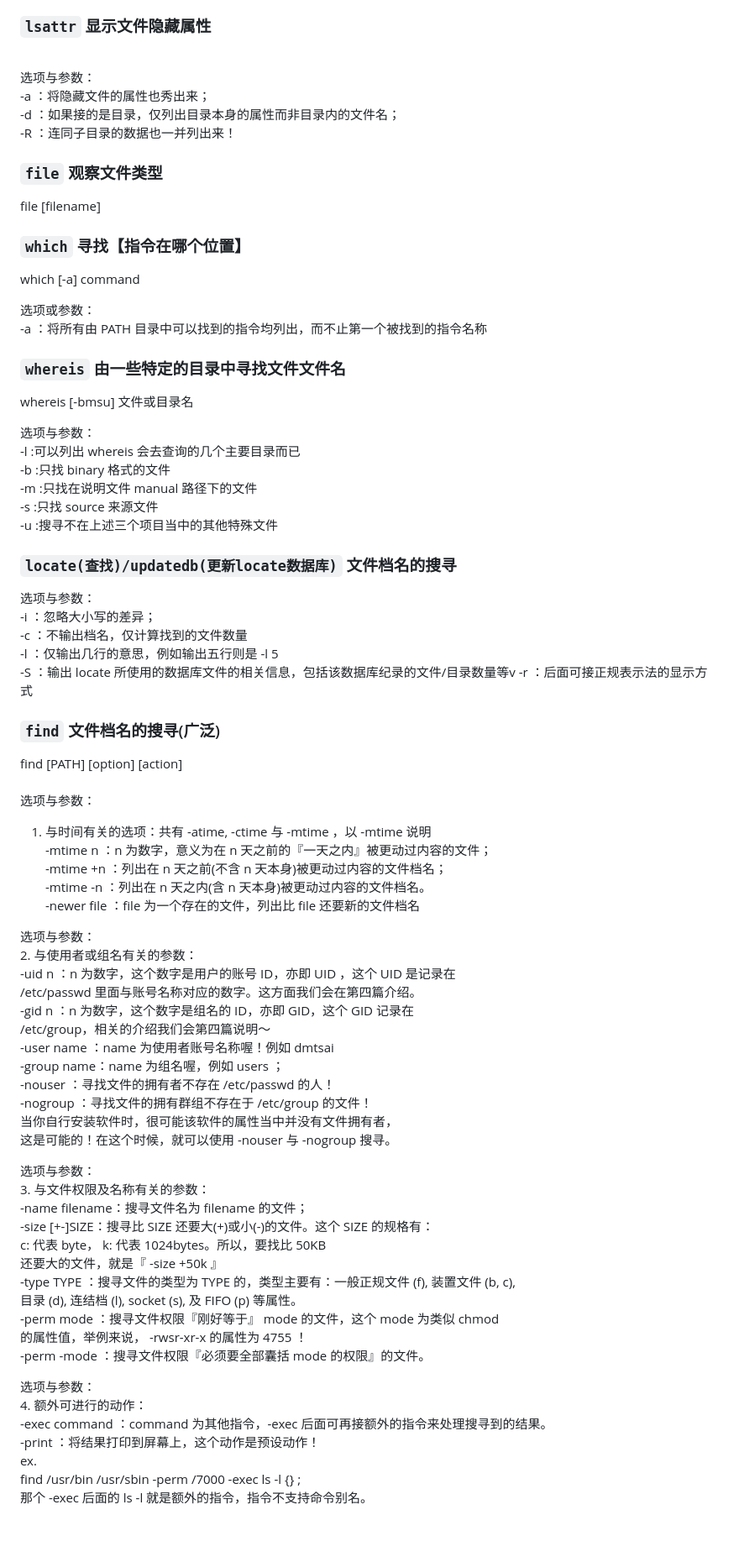
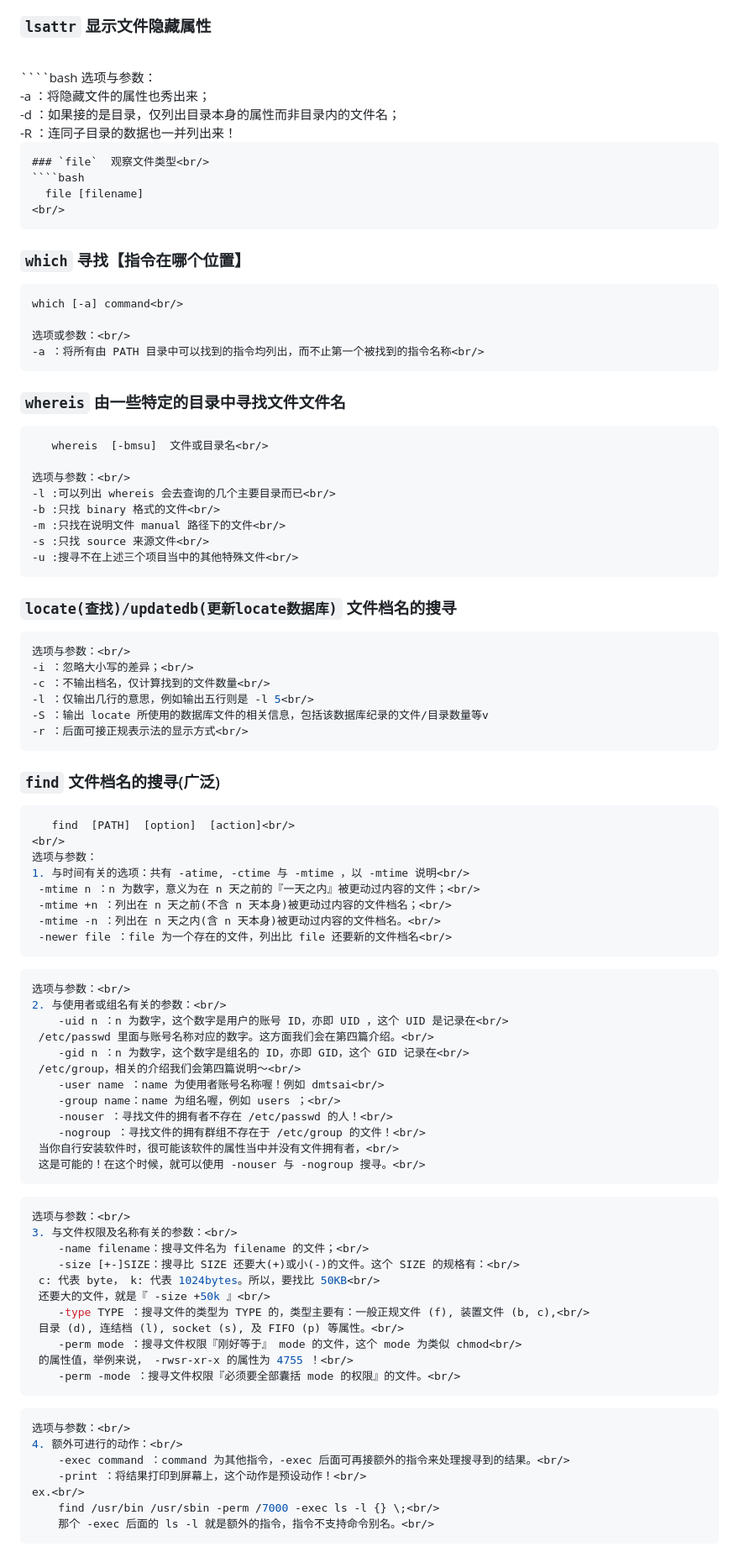
Before and after one commit to hao20926/hao20926.github.io, a Markdown page: Linux 文件与目录管理命令.md, the part around one of its changes. Shown at 84% size. Rendered like a GitHub page.

`````diff
--- a/Linux 文件与目录管理命令.md
+++ b/Linux 文件与目录管理命令.md
@@ -169,23 +175,28 @@ u ：与 s 相反的，当使用 u 来配置文件案时，如果该文件被删
 
 ### `lsattr`  显示文件隐藏属性
 <br/>
+````bash
 选项与参数：<br/>
 -a ：将隐藏文件的属性也秀出来；<br/>
 -d ：如果接的是目录，仅列出目录本身的属性而非目录内的文件名；<br/>
 -R ：连同子目录的数据也一并列出来！<br/>
 
-
+````
 ### `file`  观察文件类型<br/>
+````bash
   file [filename]
 <br/>
+````
 ### `which` 寻找【指令在哪个位置】<br/>
+````bash
 which [-a] command<br/>
 
 选项或参数：<br/>
 -a ：将所有由 PATH 目录中可以找到的指令均列出，而不止第一个被找到的指令名称<br/>
-
+````
 
 ### `whereis`   由一些特定的目录中寻找文件文件名<br/>
+````bash
    whereis  [-bmsu]  文件或目录名<br/>
 
 选项与参数：<br/>
@@ -194,18 +205,19 @@ which [-a] command<br/>
 -m :只找在说明文件 manual 路径下的文件<br/>
 -s :只找 source 来源文件<br/>
 -u :搜寻不在上述三个项目当中的其他特殊文件<br/>
-
+````
 
 ### `locate(查找)/updatedb(更新locate数据库)`   文件档名的搜寻<br/>
-
+````bash
 选项与参数：<br/>
 -i ：忽略大小写的差异；<br/>
 -c ：不输出档名，仅计算找到的文件数量<br/>
 -l ：仅输出几行的意思，例如输出五行则是 -l 5<br/>
 -S ：输出 locate 所使用的数据库文件的相关信息，包括该数据库纪录的文件/目录数量等v
 -r ：后面可接正规表示法的显示方式<br/>
-
+````
 ### `find`   文件档名的搜寻(广泛)<br/>
+````bash
    find  [PATH]  [option]  [action]<br/>
 <br/>
 选项与参数：
@@ -214,7 +226,8 @@ which [-a] command<br/>
  -mtime +n ：列出在 n 天之前(不含 n 天本身)被更动过内容的文件档名；<br/>
  -mtime -n ：列出在 n 天之内(含 n 天本身)被更动过内容的文件档名。<br/>
  -newer file ：file 为一个存在的文件，列出比 file 还要新的文件档名<br/>
-
+````
+````bash
 选项与参数：<br/>
 2. 与使用者或组名有关的参数：<br/>
     -uid n ：n 为数字，这个数字是用户的账号 ID，亦即 UID ，这个 UID 是记录在<br/>
@@ -227,7 +240,8 @@ which [-a] command<br/>
     -nogroup ：寻找文件的拥有群组不存在于 /etc/group 的文件！<br/>
  当你自行安装软件时，很可能该软件的属性当中并没有文件拥有者，<br/>
  这是可能的！在这个时候，就可以使用 -nouser 与 -nogroup 搜寻。<br/>
-
+````
+````bash
 选项与参数：<br/>
 3. 与文件权限及名称有关的参数：<br/>
     -name filename：搜寻文件名为 filename 的文件；<br/>
@@ -239,7 +253,8 @@ which [-a] command<br/>
     -perm mode ：搜寻文件权限『刚好等于』 mode 的文件，这个 mode 为类似 chmod<br/>
  的属性值，举例来说， -rwsr-xr-x 的属性为 4755 ！<br/>
     -perm -mode ：搜寻文件权限『必须要全部囊括 mode 的权限』的文件。<br/>
-
+````
+````bash
 选项与参数：<br/>
 4. 额外可进行的动作：<br/>
     -exec command ：command 为其他指令，-exec 后面可再接额外的指令来处理搜寻到的结果。<br/>
@@ -247,3 +262,4 @@ which [-a] command<br/>
 ex.<br/>
     find /usr/bin /usr/sbin -perm /7000 -exec ls -l {} \;<br/>
     那个 -exec 后面的 ls -l 就是额外的指令，指令不支持命令别名。<br/>
+````
`````
Also changed, not shown: other parts of Linux 文件与目录管理命令.md (+30 -24 lines).
